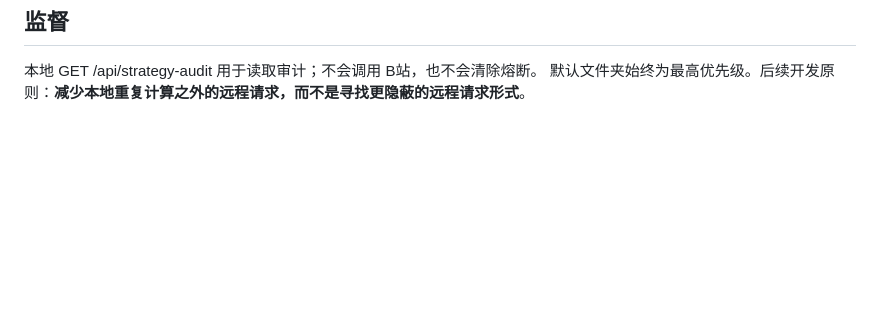
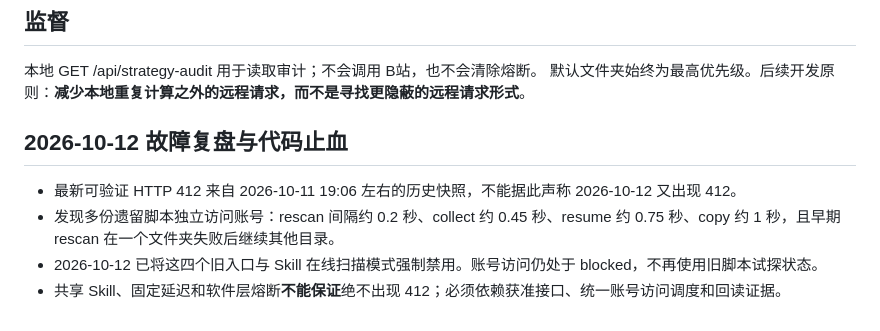
Before and after one commit to code5m/bfc-workbench, a Markdown page: docs/412-RECOVERY-STRATEGY.md, the part around the change. Rendered like a GitHub page; blank space fills up the shorter version.

Commit message:
docs: record 412 root cause review and retirement of legacy scripts

```diff
--- a/docs/412-RECOVERY-STRATEGY.md
+++ b/docs/412-RECOVERY-STRATEGY.md
@@ -47,3 +47,9 @@
 ## 监督
 本地 GET /api/strategy-audit 用于读取审计；不会调用 B站，也不会清除熔断。
 默认文件夹始终为最高优先级。后续开发原则：**减少本地重复计算之外的远程请求，而不是寻找更隐蔽的远程请求形式**。
+
+## 2026-10-12 故障复盘与代码止血
+- 最新可验证 HTTP 412 来自 2026-10-11 19:06 左右的历史快照，不能据此声称 2026-10-12 又出现 412。
+- 发现多份遗留脚本独立访问账号：rescan 间隔约 0.2 秒、collect 约 0.45 秒、resume 约 0.75 秒、copy 约 1 秒，且早期 rescan 在一个文件夹失败后继续其他目录。
+- 2026-10-12 已将这四个旧入口与 Skill 在线扫描模式强制禁用。账号访问仍处于 blocked，不再使用旧脚本试探状态。
+- 共享 Skill、固定延迟和软件层熔断**不能保证**绝不出现 412；必须依赖获准接口、统一账号访问调度和回读证据。
```
